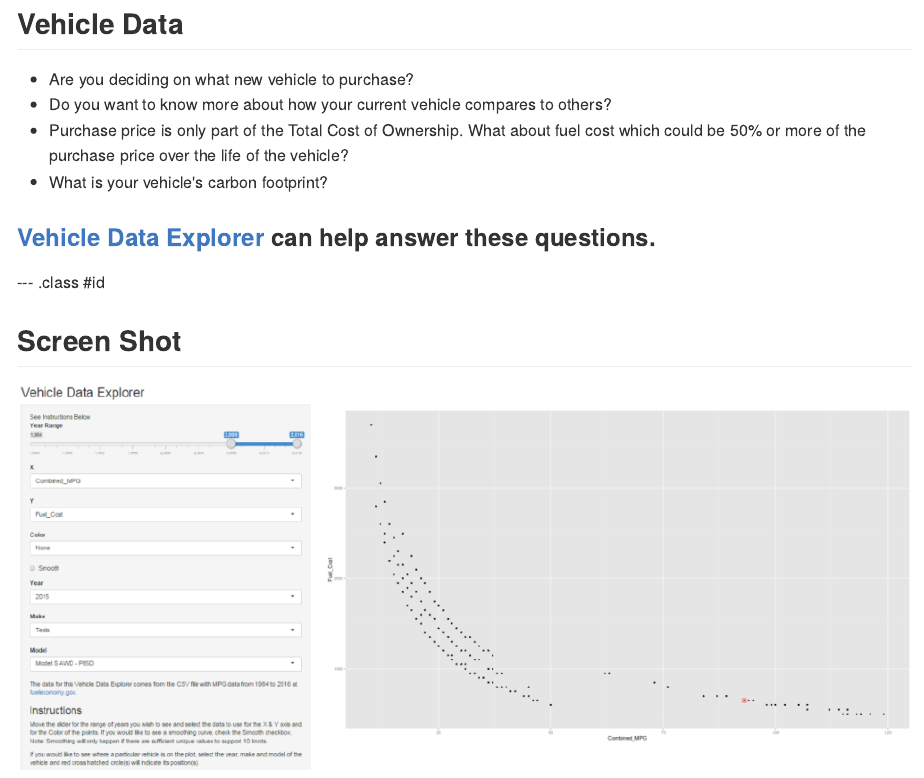
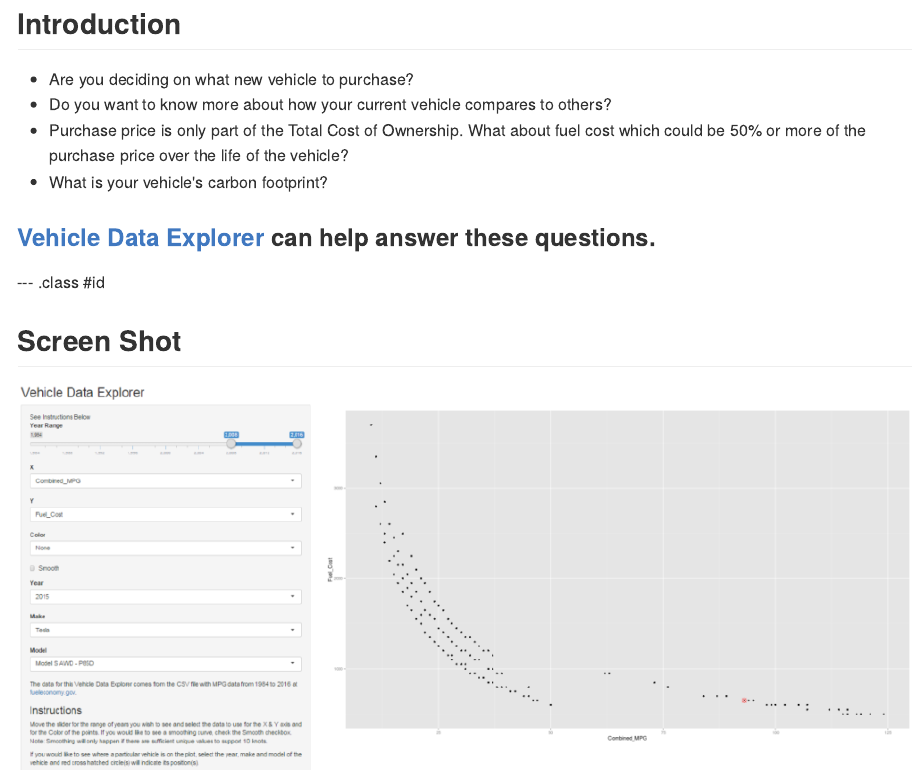
Before and after one commit to joebragg/DataProducts, an R Markdown document (Vehicle_Data_Explorer/index.Rmd): the page in a window 1100 px wide, from its top. The pictures show the output file Vehicle_Data_Explorer/index.md that the author committed with the source, drawn offline in the style of GitHub.

Commit message:
Changed 2nd Slide

```diff
--- a/Vehicle_Data_Explorer/index.Rmd
+++ b/Vehicle_Data_Explorer/index.Rmd
@@ -12,7 +12,7 @@ knit        : slidify::knit2slides
 css         : custom.css
 ---
 
-## Vehicle Data
+## Introduction
 
 * Are you deciding on what new vehicle to purchase?
 * Do you want to know more about how your current vehicle compares to others?
```
Also changed, not shown: Vehicle_Data_Explorer/index.html, Vehicle_Data_Explorer/index.md.
